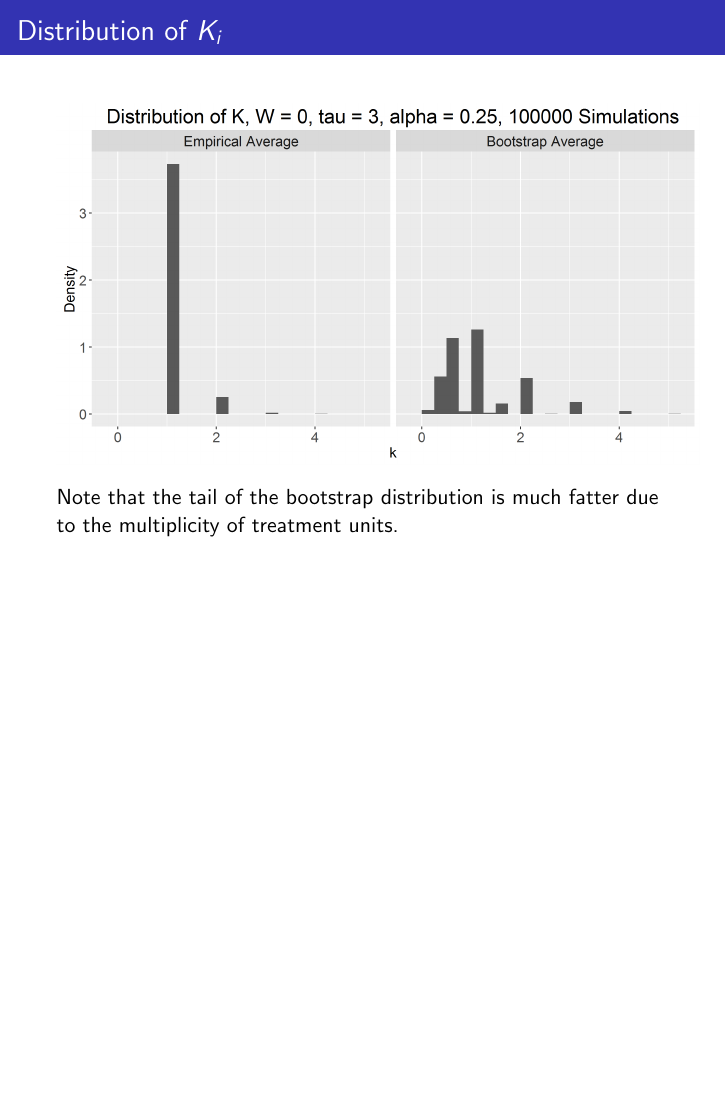
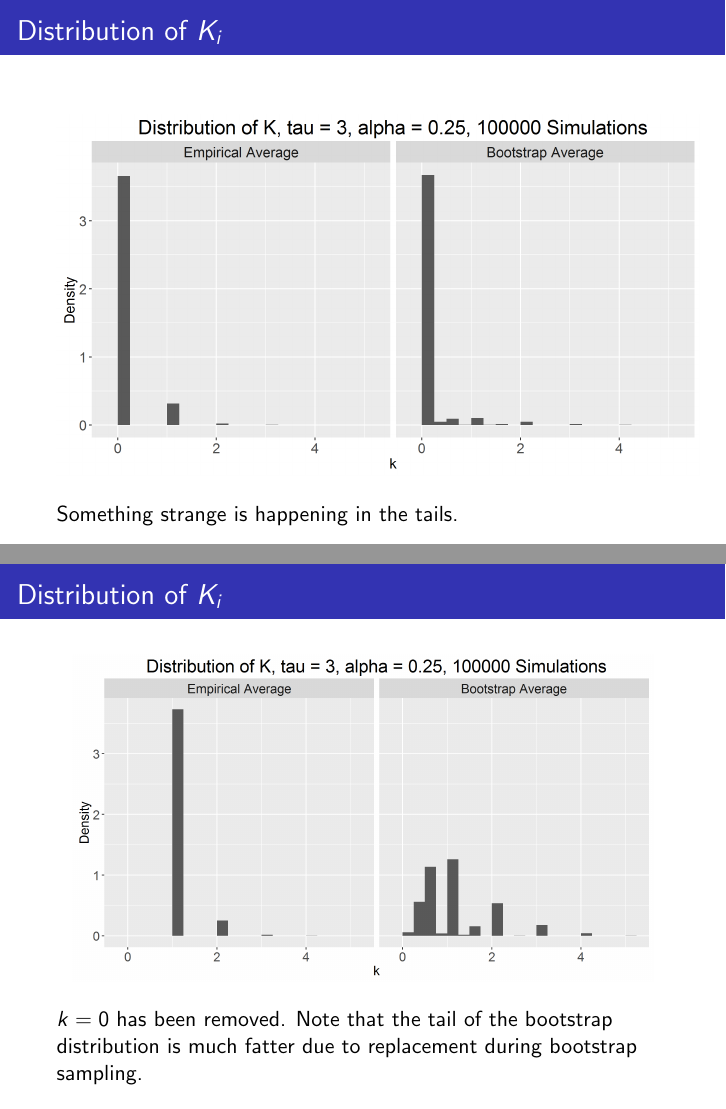
Before and after one commit to kellieotto/stat239b-presentation, LaTeX slides (slides.tex): page 16 of 32 before the commit and pages 16 and 17 of 33 after it, the two joined at a grey line, the shorter picture padded with empty space. Compiled offline with pdfLaTeX.

Commit message:
reword K slides

```diff
--- a/slides.tex
+++ b/slides.tex
@@ -274,7 +274,19 @@ The bootstrap estimate of variance does not converge to the limiting value of $
 		\end{center}
 	\end{figure}
 
-	Note that the tail of the bootstrap distribution is much fatter due to the multiplicity of treatment units.
+	Something strange is happening in the tails.
+}
+
+\frame{
+	\frametitle{Distribution of $ K_i $}
+
+	\begin{figure}[htbp]
+		\begin{center}
+			\includegraphics[width = .95\textwidth]{fig/KDistributionNoZero.png}
+		\end{center}
+	\end{figure}
+
+	$ k=0 $ has been removed.  Note that the tail of the bootstrap distribution is much fatter due to replacement during bootstrap sampling.
 }
 
 \frame{
```
Also changed, not shown: fig/KDistribution.png, fig/KDistributionNoZero.png (added), slides.pdf.
